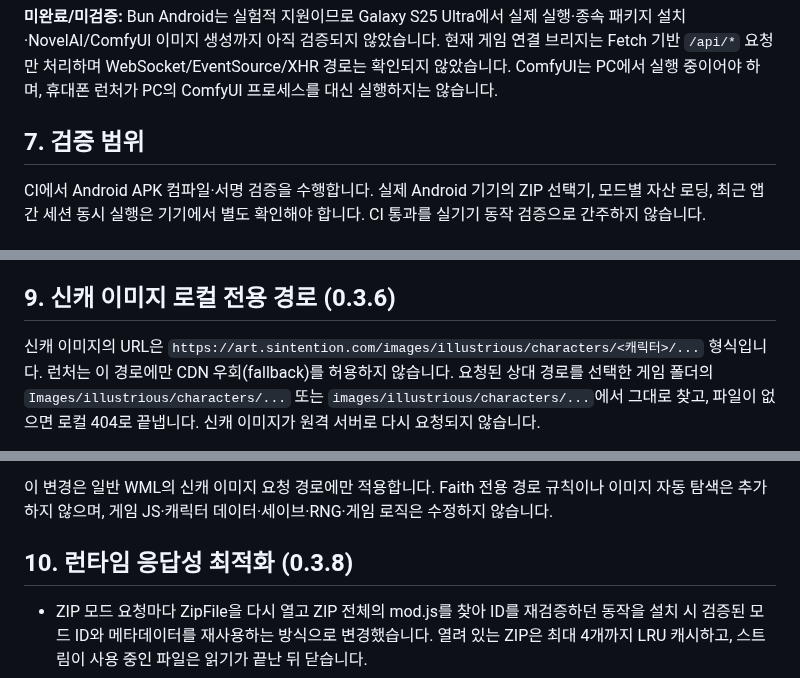
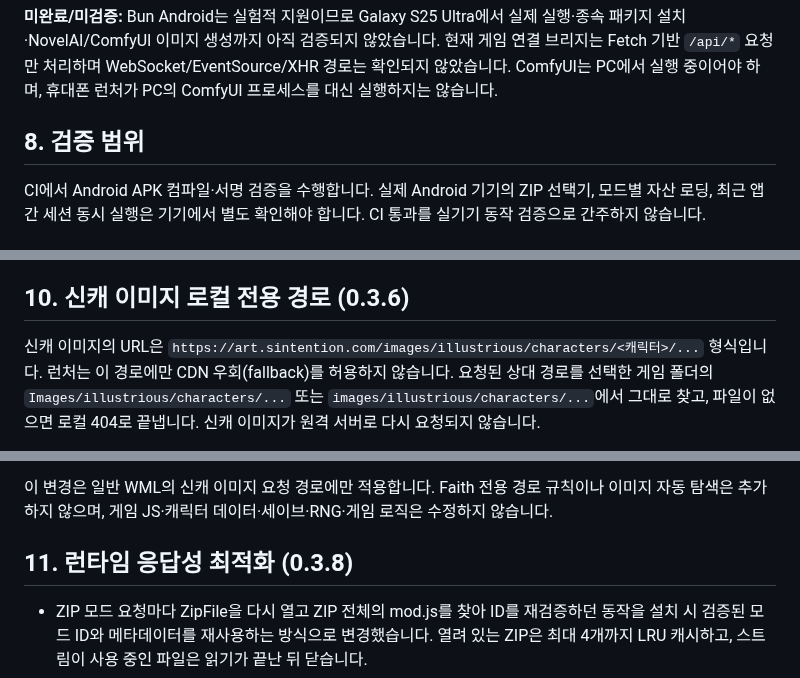
Before and after one commit to diethoon/wayward, a Markdown page: android-external-folder-launcher/README_ko.md, 3 parts joined by grey strips. Rendered like a GitHub page.

Commit message:
docs(android): fix image diagnostics section formatting and headings

```diff
--- a/android-external-folder-launcher/README_ko.md
+++ b/android-external-folder-launcher/README_ko.md
@@ -74,7 +76,7 @@ NovelAI 인증 정보는 EasyGen의 설정 패널에서 최초 1회 설정합니
 
 **미완료/미검증:** Bun Android는 실험적 지원이므로 Galaxy S25 Ultra에서 실제 실행·종속 패키지 설치·NovelAI/ComfyUI 이미지 생성까지 아직 검증되지 않았습니다. 현재 게임 연결 브리지는 Fetch 기반 `/api/*` 요청만 처리하며 WebSocket/EventSource/XHR 경로는 확인되지 않았습니다. ComfyUI는 PC에서 실행 중이어야 하며, 휴대폰 런처가 PC의 ComfyUI 프로세스를 대신 실행하지는 않습니다.
 
-## 7. 검증 범위
+## 8. 검증 범위
 
 CI에서 Android APK 컴파일·서명 검증을 수행합니다. 실제 Android 기기의 ZIP 선택기, 모드별 자산 로딩, 최근 앱 간 세션 동시 실행은 기기에서 별도 확인해야 합니다. CI 통과를 실기기 동작 검증으로 간주하지 않습니다.
 
@@ -90,7 +92,7 @@ CI에서 Android APK 컴파일·서명 검증을 수행합니다. 실제 Android
 수신기는 Vercel Serverless Functions이며 로그 원본은 비공개 Vercel Blob에 저장합니다. 업로드 API는 인증 토큰 없이 호출할 수 있지만, 허용된 진단 이벤트 필드만 서버에서 다시 구성하고 이벤트당 크기·배치 수·기기별 분당 횟수·네트워크별 분당 횟수를 제한합니다. 네트워크 주소는 메모리 내 요청 제한에만 사용하고 저장하지 않습니다. 로그 열람 API는 별도 관리자 키로 계속 보호하며 APK에는 해당 키를 포함하지 않습니다. 실행 로그에도 `WAYWARD_DIAG` 접두사로 기록해 즉시 오류를 조회할 수 있습니다. Blob은 매일 UTC 04:00 예약 작업으로 확인해 7일이 지난 파일을 자동 삭제합니다. Android 앱은 다른 앱의 logcat이나 OS 내부 로그를 읽을 수 없으므로 런처 프로세스·WebView·ImageGen 서비스와 Android가 공개하는 종료 이력만 수집합니다.
 
 
-## 9. 신캐 이미지 로컬 전용 경로 (0.3.6)
+## 10. 신캐 이미지 로컬 전용 경로 (0.3.6)
 
 신캐 이미지의 URL은 `https://art.sintention.com/images/illustrious/characters/<캐릭터>/...` 형식입니다. 런처는 이 경로에만 CDN 우회(fallback)를 허용하지 않습니다. 요청된 상대 경로를 선택한 게임 폴더의 `Images/illustrious/characters/...` 또는 `images/illustrious/characters/...`에서 그대로 찾고, 파일이 없으면 로컬 404로 끝냅니다. 신캐 이미지가 원격 서버로 다시 요청되지 않습니다.
 
@@ -101,7 +103,7 @@ CI에서 Android APK 컴파일·서명 검증을 수행합니다. 실제 Android
 이 변경은 일반 WML의 신캐 이미지 요청 경로에만 적용합니다. Faith 전용 경로 규칙이나 이미지 자동 탐색은 추가하지 않으며, 게임 JS·캐릭터 데이터·세이브·RNG·게임 로직은 수정하지 않습니다.
 
 
-## 10. 런타임 응답성 최적화 (0.3.8)
+## 11. 런타임 응답성 최적화 (0.3.8)
 
 - ZIP 모드 요청마다 ZipFile을 다시 열고 ZIP 전체의 mod.js를 찾아 ID를 재검증하던 동작을 설치 시 검증된 모드 ID와 메타데이터를 재사용하는 방식으로 변경했습니다. 열려 있는 ZIP은 최대 4개까지 LRU 캐시하고, 스트림이 사용 중인 파일은 읽기가 끝난 뒤 닫습니다.
 - 홈 화면 복귀 시 ZIP 목록을 표시하려고 모든 ZIP의 내부 엔트리를 다시 스캔하지 않습니다. 설치 때 검증한 `<mod-id>.zip` 파일명으로 목록을 만듭니다.
```
Also changed, not shown: other parts of android-external-folder-launcher/README_ko.md (+5 -3 lines).
